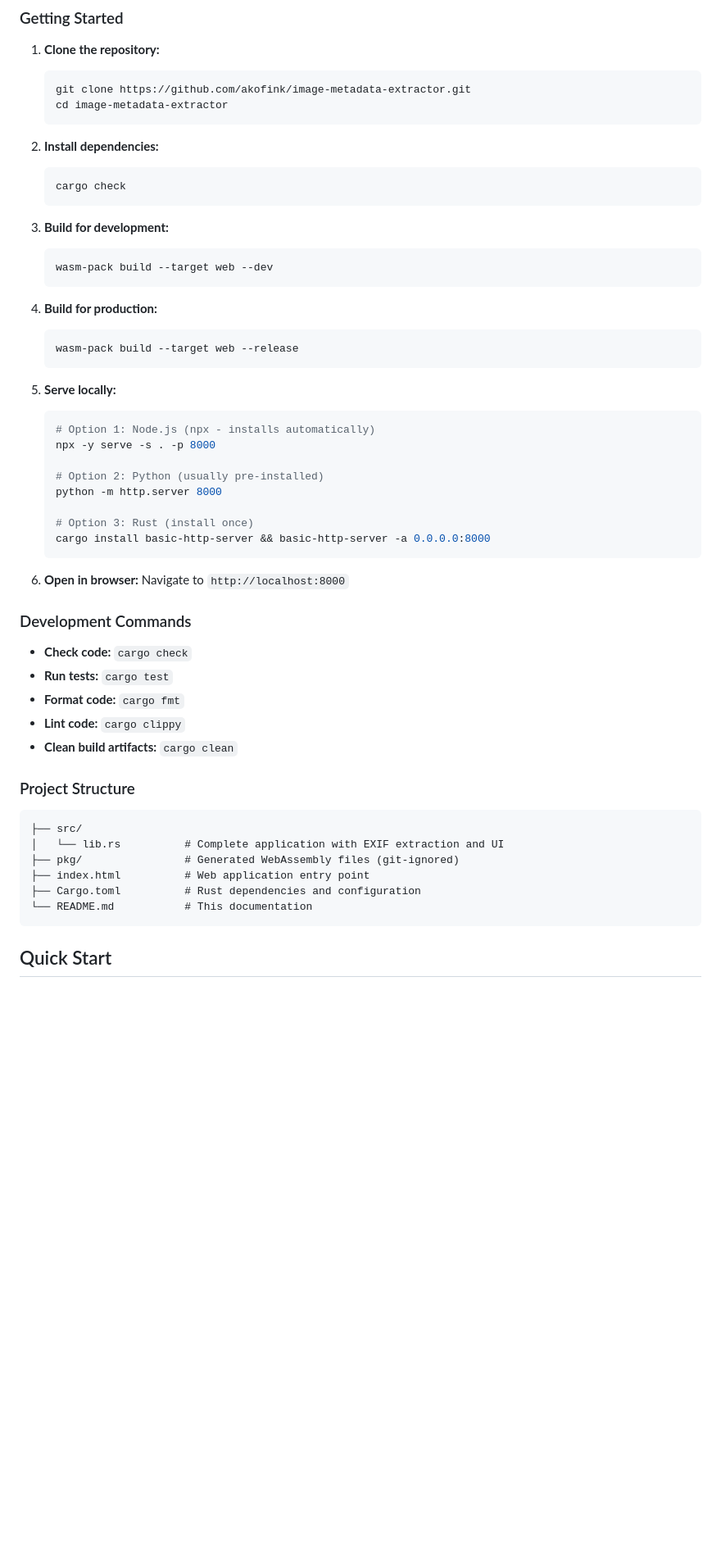
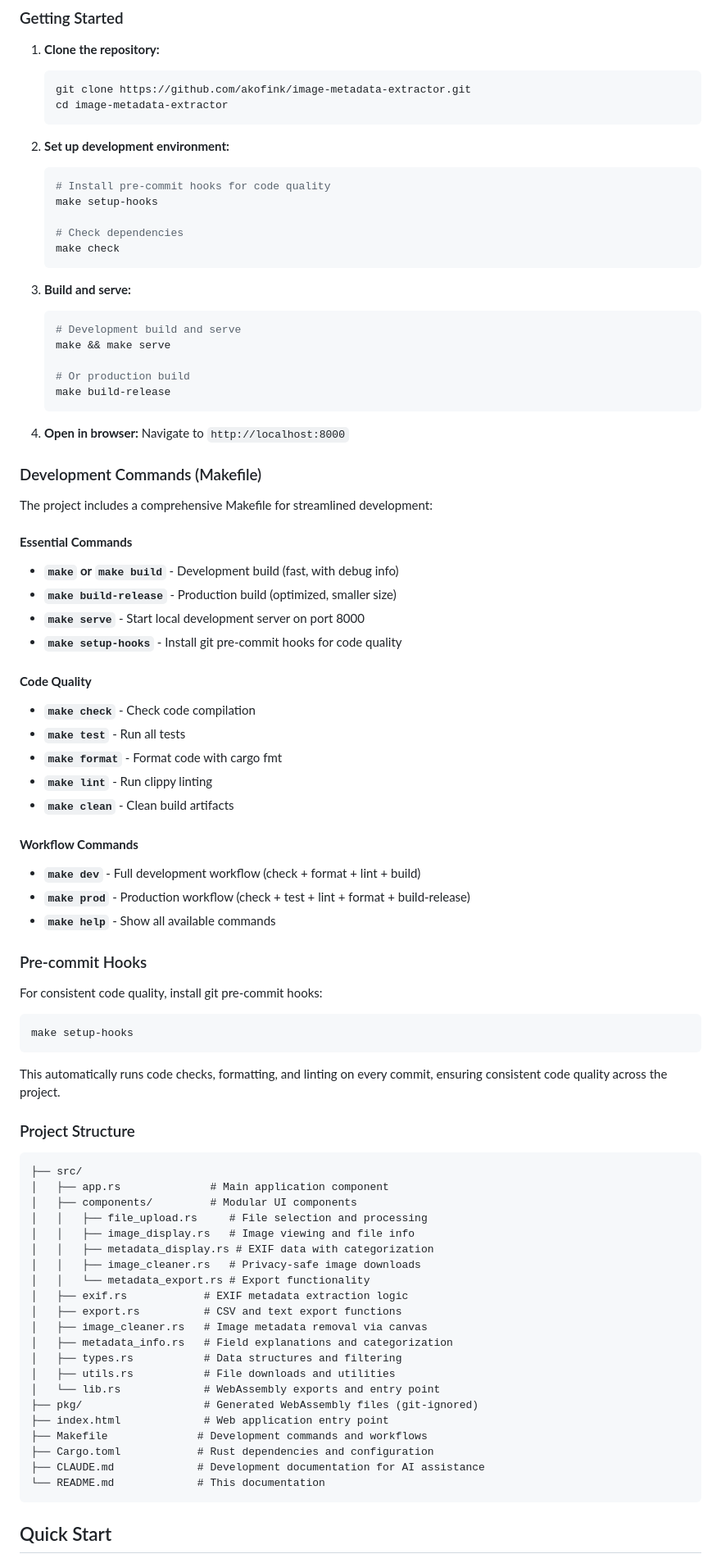
Before and after one commit to akofink/image-metadata-extractor, a Markdown page: README.md, the part around one of its changes. Shown at 82% size. GitHub-like rendering; blank space fills up the shorter version.

````diff
--- a/README.md
+++ b/README.md
@@ -74,53 +92,83 @@ This application allows users to upload images and extract comprehensive metadat
    cd image-metadata-extractor
    ```
 
-2. **Install dependencies:**
+2. **Set up development environment:**
    ```bash
-   cargo check
+   # Install pre-commit hooks for code quality
+   make setup-hooks
+
+   # Check dependencies
+   make check
    ```
 
-3. **Build for development:**
+3. **Build and serve:**
    ```bash
-   wasm-pack build --target web --dev
+   # Development build and serve
+   make && make serve
+
+   # Or production build
+   make build-release
    ```
 
-4. **Build for production:**
-   ```bash
-   wasm-pack build --target web --release
-   ```
-
-5. **Serve locally:**
-   ```bash
-   # Option 1: Node.js (npx - installs automatically)
-   npx -y serve -s . -p 8000
-
-   # Option 2: Python (usually pre-installed)
-   python -m http.server 8000
-
-   # Option 3: Rust (install once)
-   cargo install basic-http-server && basic-http-server -a 0.0.0.0:8000
-   ```
-
-6. **Open in browser:**
+4. **Open in browser:**
    Navigate to `http://localhost:8000`
 
-### Development Commands
+### Development Commands (Makefile)
 
-- **Check code:** `cargo check`
-- **Run tests:** `cargo test`
-- **Format code:** `cargo fmt`
-- **Lint code:** `cargo clippy`
-- **Clean build artifacts:** `cargo clean`
+The project includes a comprehensive Makefile for streamlined development:
+
+#### **Essential Commands**
+- **`make` or `make build`** - Development build (fast, with debug info)
+- **`make build-release`** - Production build (optimized, smaller size)
+- **`make serve`** - Start local development server on port 8000
+- **`make setup-hooks`** - Install git pre-commit hooks for code quality
+
+#### **Code Quality**
+- **`make check`** - Check code compilation
+- **`make test`** - Run all tests
+- **`make format`** - Format code with cargo fmt
+- **`make lint`** - Run clippy linting
+- **`make clean`** - Clean build artifacts
+
+#### **Workflow Commands**
+- **`make dev`** - Full development workflow (check + format + lint + build)
+- **`make prod`** - Production workflow (check + test + lint + format + build-release)
+- **`make help`** - Show all available commands
+
+### Pre-commit Hooks
+
+For consistent code quality, install git pre-commit hooks:
+
+```bash
+make setup-hooks
+```
+
+This automatically runs code checks, formatting, and linting on every commit, ensuring consistent code quality across the project.
 
 ### Project Structure
 
 ```
 ├── src/
-│   └── lib.rs          # Complete application with EXIF extraction and UI
-├── pkg/                # Generated WebAssembly files (git-ignored)
-├── index.html          # Web application entry point
-├── Cargo.toml          # Rust dependencies and configuration
-└── README.md           # This documentation
+│   ├── app.rs              # Main application component
+│   ├── components/         # Modular UI components
+│   │   ├── file_upload.rs     # File selection and processing
+│   │   ├── image_display.rs   # Image viewing and file info
+│   │   ├── metadata_display.rs # EXIF data with categorization
+│   │   ├── image_cleaner.rs   # Privacy-safe image downloads
+│   │   └── metadata_export.rs # Export functionality
+│   ├── exif.rs            # EXIF metadata extraction logic
+│   ├── export.rs          # CSV and text export functions
+│   ├── image_cleaner.rs   # Image metadata removal via canvas
+│   ├── metadata_info.rs   # Field explanations and categorization
+│   ├── types.rs           # Data structures and filtering
+│   ├── utils.rs           # File downloads and utilities
+│   └── lib.rs             # WebAssembly exports and entry point
+├── pkg/                   # Generated WebAssembly files (git-ignored)
+├── index.html             # Web application entry point
+├── Makefile              # Development commands and workflows
+├── Cargo.toml            # Rust dependencies and configuration
+├── CLAUDE.md             # Development documentation for AI assistance
+└── README.md             # This documentation
 ```
 
 ## Quick Start
````
Also changed, not shown: other parts of README.md (+84 -33 lines).
